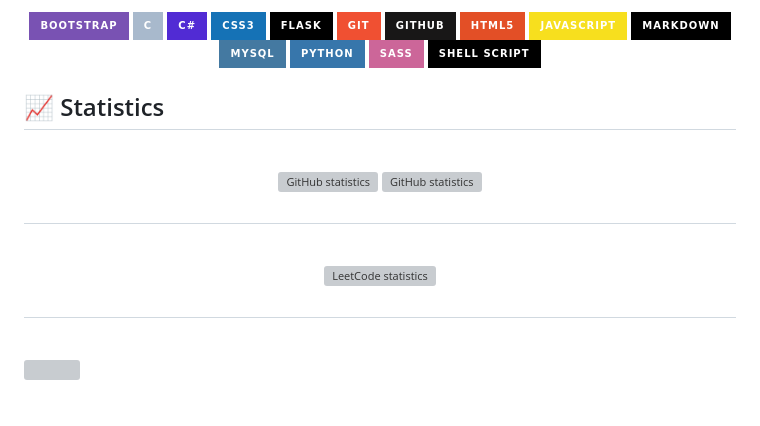
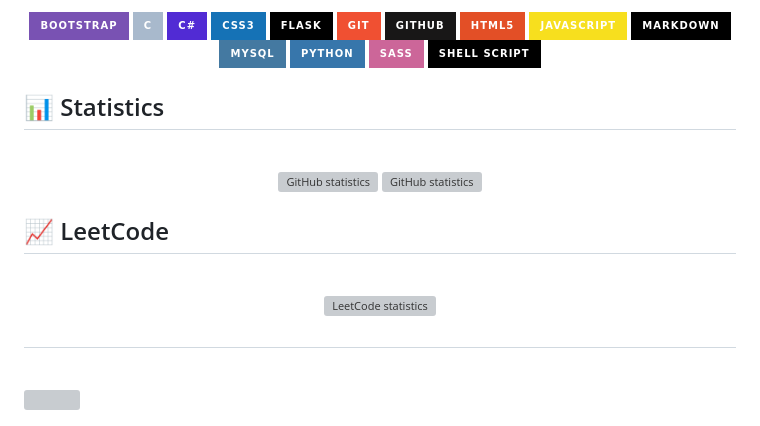
Before and after one commit to fchavonet/fchavonet, a Markdown page: README.md, the part around the change printed below. Drawn GitHub-style; badges without logos; grey boxes are pictures that could not be loaded.

Commit message:
Fix: LeetCode title.

```diff
--- a/README.md
+++ b/README.md
@@ -66,7 +66,7 @@ Let's talk how I can bring my experience and passion to your projects!
     <img src="https://img.shields.io/badge/SHELL SCRIPT-000000?logo=gnu-bash&logoColor=white&style=for-the-badge" alt="Shell Script badge">
 </p>
 
-## 📈 Statistics
+## 📊 Statistics
 
 <br>
 <p align="center">
@@ -74,7 +74,7 @@ Let's talk how I can bring my experience and passion to your projects!
     <a href="https://github.com/anuraghazra/github-readme-stats"><img height="145em" src="https://github-readme-stats.vercel.app/api/top-langs/?username=fchavonet&layout=compact&bg_color=00000000&hide_border=true&hide_title=true&hide=shaderlab" alt="GitHub statistics"></a>
 </p>
 
-##
+## 📈 LeetCode
 
 <br>
 <p align="center">
```
Also changed, not shown: other parts of README.md (+1 -1 lines).
